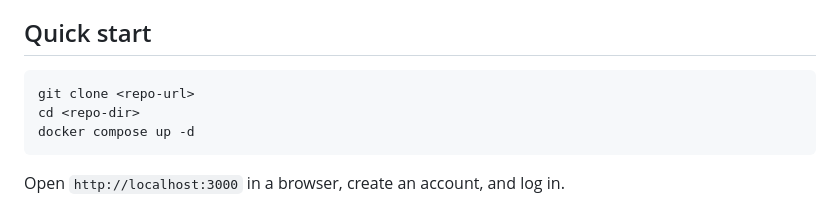
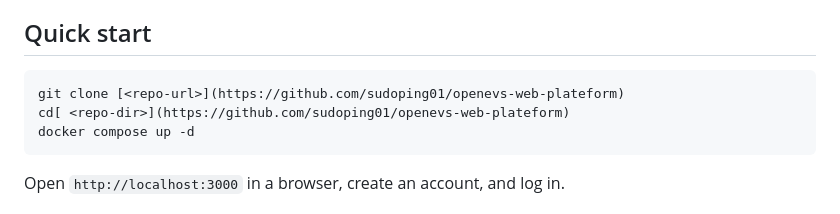
Before and after one commit to sudoping01/openevs-web-plateform, a Markdown page: README.md, the part around the change. Rendered like a GitHub page.

Commit message:
Update README with proper clone and directory commands

````diff
--- a/README.md
+++ b/README.md
@@ -45,8 +45,8 @@ OpenEVSE device (ESP32)
 ## Quick start
 
 ```bash
-git clone <repo-url>
-cd <repo-dir>
+git clone [<repo-url>](https://github.com/sudoping01/openevs-web-plateform)
+cd[ <repo-dir>](https://github.com/sudoping01/openevs-web-plateform)
 docker compose up -d
 ```
 
````
